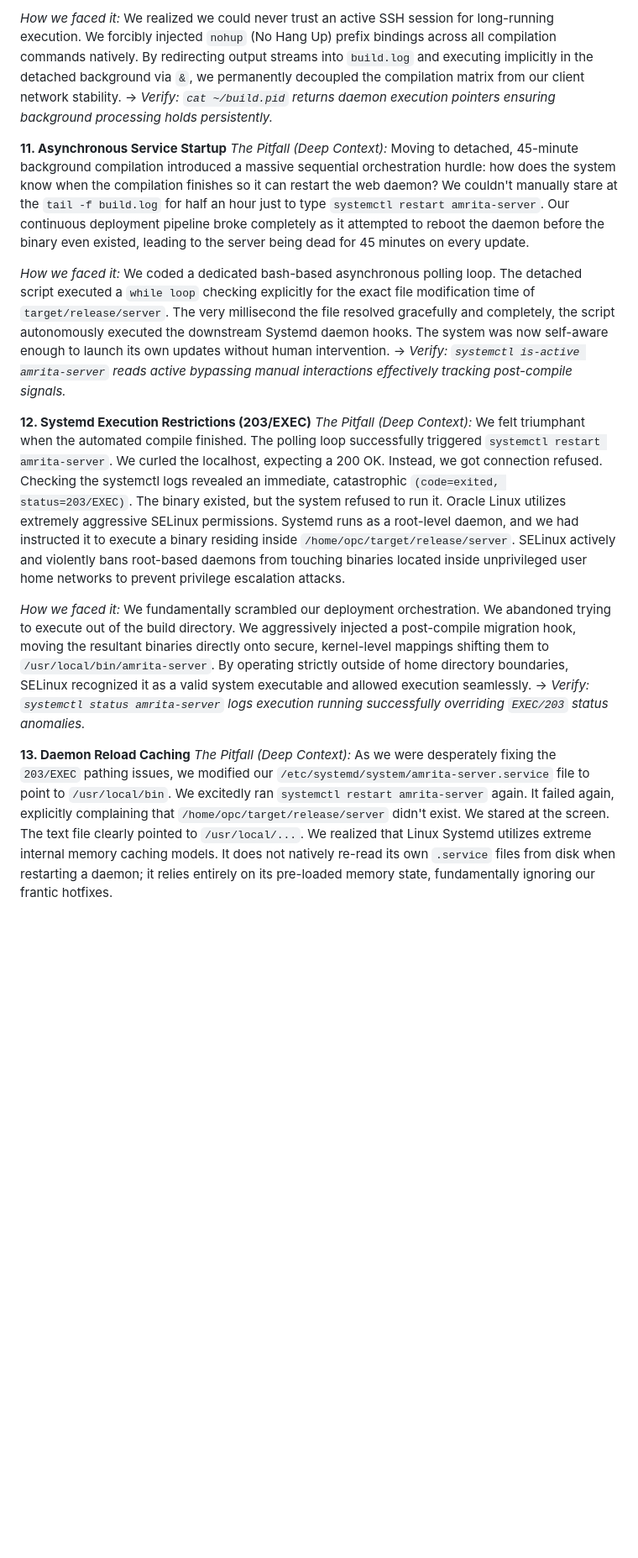
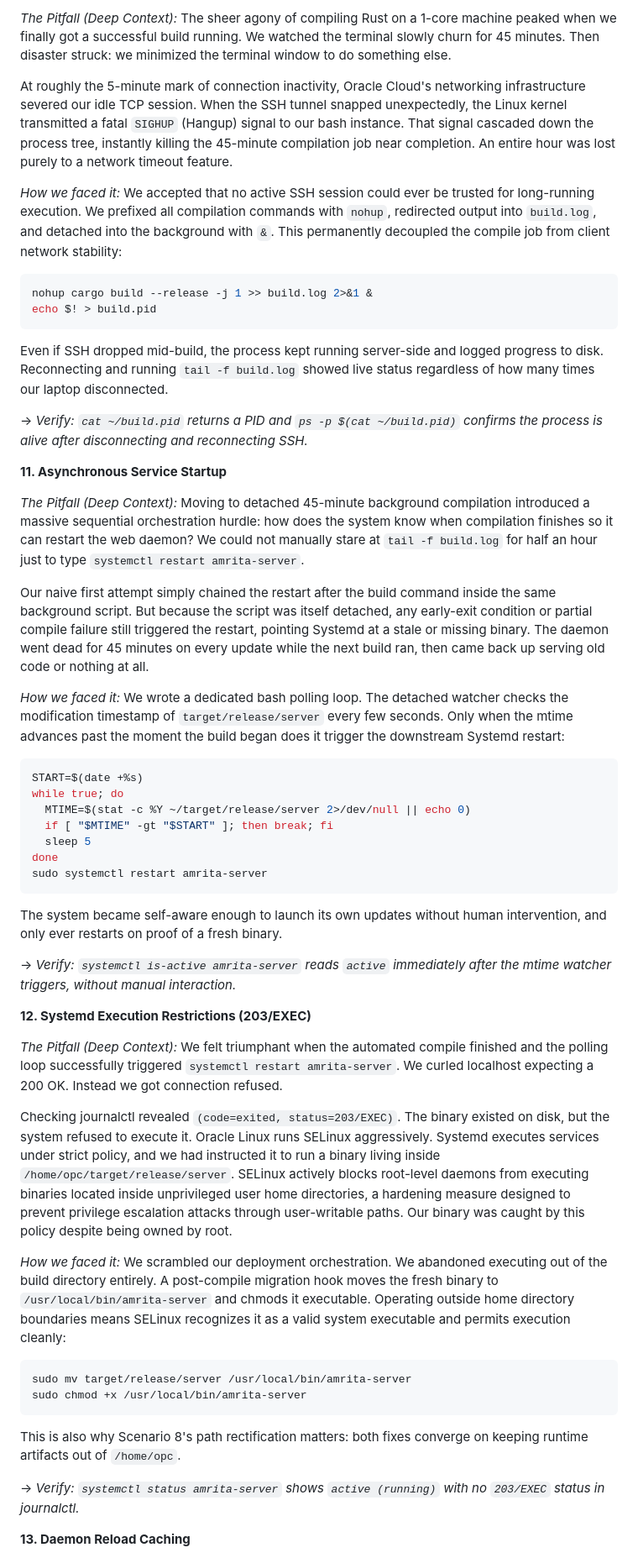
Before and after one commit to Anurup-R-Krishnan/amrita-dl, a Markdown page: docs/scenarios/02_deployment_and_daemons.md, the part around one of its changes. Shown at 84% size. Drawn GitHub-style; blank space fills up the shorter version.

Commit message:
docs: story rewrite of scenario file 02 (deployment and daemons)

````diff
--- a/docs/scenarios/02_deployment_and_daemons.md
+++ b/docs/scenarios/02_deployment_and_daemons.md
@@ -30,24 +43,60 @@ At exactly the 5-minute mark of screen inactivity, the Oracle cloud networking i
 
-*How we faced it:* We realized we could never trust an active SSH session for long-running execution. We forcibly injected `nohup` (No Hang Up) prefix bindings across all compilation commands natively. By redirecting output streams into `build.log` and executing implicitly in the detached background via `&`, we permanently decoupled the compilation matrix from our client network stability.
--> *Verify: `cat ~/build.pid` returns daemon execution pointers ensuring background processing holds persistently.*
+*The Pitfall (Deep Context):*
+The sheer agony of compiling Rust on a 1-core machine peaked when we finally got a successful build running. We watched the terminal slowly churn for 45 minutes. Then disaster struck: we minimized the terminal window to do something else.
+
+At roughly the 5-minute mark of connection inactivity, Oracle Cloud's networking infrastructure severed our idle TCP session. When the SSH tunnel snapped unexpectedly, the Linux kernel transmitted a fatal `SIGHUP` (Hangup) signal to our bash instance. That signal cascaded down the process tree, instantly killing the 45-minute compilation job near completion. An entire hour was lost purely to a network timeout feature.
+
+*How we faced it:*
+We accepted that no active SSH session could ever be trusted for long-running execution. We prefixed all compilation commands with `nohup`, redirected output into `build.log`, and detached into the background with `&`. This permanently decoupled the compile job from client network stability:
+```bash
+nohup cargo build --release -j 1 >> build.log 2>&1 &
+echo $! > build.pid
+```
+Even if SSH dropped mid-build, the process kept running server-side and logged progress to disk. Reconnecting and running `tail -f build.log` showed live status regardless of how many times our laptop disconnected.
+
+-> *Verify: `cat ~/build.pid` returns a PID and `ps -p $(cat ~/build.pid)` confirms the process is alive after disconnecting and reconnecting SSH.*
 
 
 **11. Asynchronous Service Startup**
-*The Pitfall (Deep Context):* Moving to detached, 45-minute background compilation introduced a massive sequential orchestration hurdle: how does the system know when the compilation finishes so it can restart the web daemon? We couldn't manually stare at the `tail -f build.log` for half an hour just to type `systemctl restart amrita-server`. Our continuous deployment pipeline broke completely as it attempted to reboot the daemon before the binary even existed, leading to the server being dead for 45 minutes on every update.
 
-*How we faced it:* We coded a dedicated bash-based asynchronous polling loop. The detached script executed a `while loop` checking explicitly for the exact file modification time of `target/release/server`. The very millisecond the file resolved gracefully and completely, the script autonomously executed the downstream Systemd daemon hooks. The system was now self-aware enough to launch its own updates without human intervention.
--> *Verify: `systemctl is-active amrita-server` reads active bypassing manual interactions effectively tracking post-compile signals.*
+*The Pitfall (Deep Context):*
+Moving to detached 45-minute background compilation introduced a massive sequential orchestration hurdle: how does the system know when compilation finishes so it can restart the web daemon? We could not manually stare at `tail -f build.log` for half an hour just to type `systemctl restart amrita-server`.
+
+Our naive first attempt simply chained the restart after the build command inside the same background script. But because the script was itself detached, any early-exit condition or partial compile failure still triggered the restart, pointing Systemd at a stale or missing binary. The daemon went dead for 45 minutes on every update while the next build ran, then came back up serving old code or nothing at all.
+
+*How we faced it:*
+We wrote a dedicated bash polling loop. The detached watcher checks the modification timestamp of `target/release/server` every few seconds. Only when the mtime advances past the moment the build began does it trigger the downstream Systemd restart:
+```bash
+START=$(date +%s)
+while true; do
+  MTIME=$(stat -c %Y ~/target/release/server 2>/dev/null || echo 0)
+  if [ "$MTIME" -gt "$START" ]; then break; fi
+  sleep 5
+done
+sudo systemctl restart amrita-server
+```
+The system became self-aware enough to launch its own updates without human intervention, and only ever restarts on proof of a fresh binary.
+
+-> *Verify: `systemctl is-active amrita-server` reads `active` immediately after the mtime watcher triggers, without manual interaction.*
 
 
 **12. Systemd Execution Restrictions (203/EXEC)**
-*The Pitfall (Deep Context):* We felt triumphant when the automated compile finished. The polling loop successfully triggered `systemctl restart amrita-server`. We curled the localhost, expecting a 200 OK. Instead, we got connection refused.
-Checking the systemctl logs revealed an immediate, catastrophic `(code=exited, status=203/EXEC)`. The binary existed, but the system refused to run it. Oracle Linux utilizes extremely aggressive SELinux permissions. Systemd runs as a root-level daemon, and we had instructed it to execute a binary residing inside `/home/opc/target/release/server`. SELinux actively and violently bans root-based daemons from touching binaries located inside unprivileged user home networks to prevent privilege escalation attacks.
 
-*How we faced it:* We fundamentally scrambled our deployment orchestration. We abandoned trying to execute out of the build directory. We aggressively injected a post-compile migration hook, moving the resultant binaries directly onto secure, kernel-level mappings shifting them to `/usr/local/bin/amrita-server`. By operating strictly outside of home directory boundaries, SELinux recognized it as a valid system executable and allowed execution seamlessly.
--> *Verify: `systemctl status amrita-server` logs execution running successfully overriding `EXEC/203` status anomalies.*
+*The Pitfall (Deep Context):*
+We felt triumphant when the automated compile finished and the polling loop successfully triggered `systemctl restart amrita-server`. We curled localhost expecting a 200 OK. Instead we got connection refused.
+
+Checking journalctl revealed `(code=exited, status=203/EXEC)`. The binary existed on disk, but the system refused to execute it. Oracle Linux runs SELinux aggressively. Systemd executes services under strict policy, and we had instructed it to run a binary living inside `/home/opc/target/release/server`. SELinux actively blocks root-level daemons from executing binaries located inside unprivileged user home directories, a hardening measure designed to prevent privilege escalation attacks through user-writable paths. Our binary was caught by this policy despite being owned by root.
+
+*How we faced it:*
+We scrambled our deployment orchestration. We abandoned executing out of the build directory entirely. A post-compile migration hook moves the fresh binary to `/usr/local/bin/amrita-server` and chmods it executable. Operating outside home directory boundaries means SELinux recognizes it as a valid system executable and permits execution cleanly:
+```bash
+sudo mv target/release/server /usr/local/bin/amrita-server
+sudo chmod +x /usr/local/bin/amrita-server
+```
+This is also why Scenario 8's path rectification matters: both fixes converge on keeping runtime artifacts out of `/home/opc`.
+
+-> *Verify: `systemctl status amrita-server` shows `active (running)` with no `203/EXEC` status in journalctl.*
 
 
 **13. Daemon Reload Caching**
-*The Pitfall (Deep Context):* As we were desperately fixing the `203/EXEC` pathing issues, we modified our `/etc/systemd/system/amrita-server.service` file to point to `/usr/local/bin`. We excitedly ran `systemctl restart amrita-server` again. It failed again, explicitly complaining that `/home/opc/target/release/server` didn't exist.
-We stared at the screen. The text file clearly pointed to `/usr/local/...`. We realized that Linux Systemd utilizes extreme internal memory caching models. It does not natively re-read its own `.service` files from disk when restarting a daemon; it relies entirely on its pre-loaded memory state, fundamentally ignoring our frantic hotfixes.
 
````
Also changed, not shown: other parts of docs/scenarios/02_deployment_and_daemons.md (+41 -16 lines).
